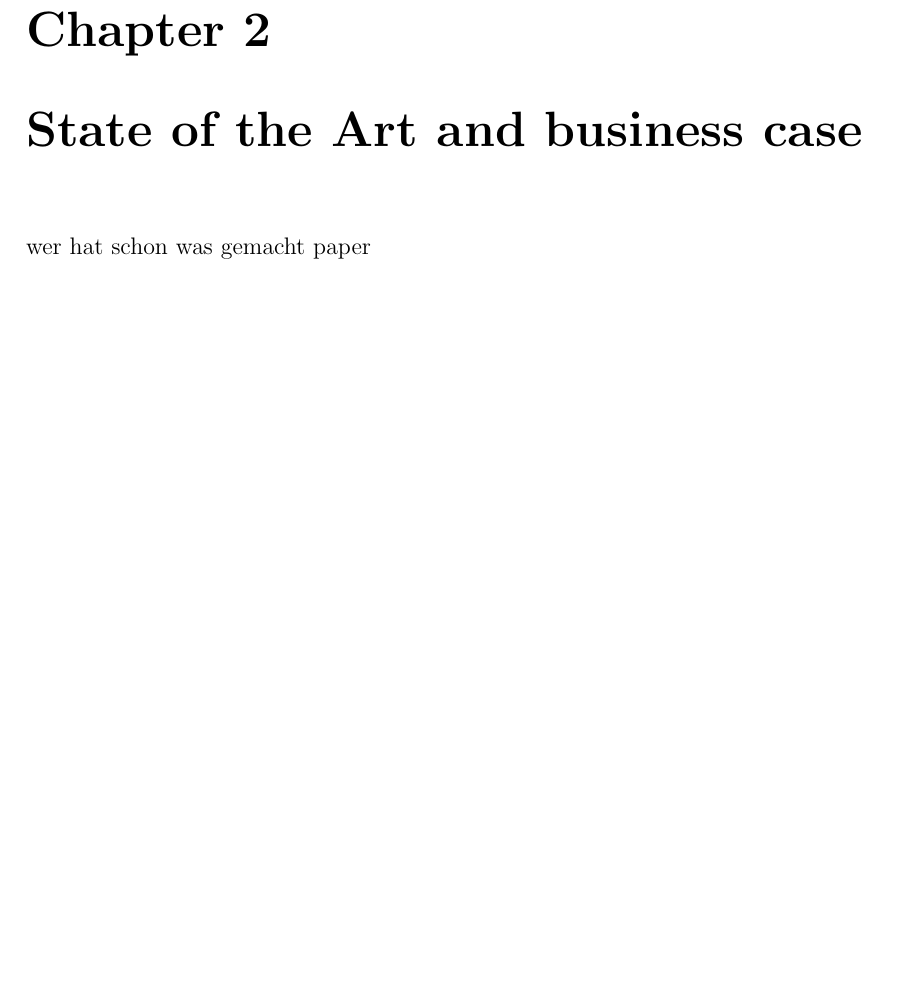
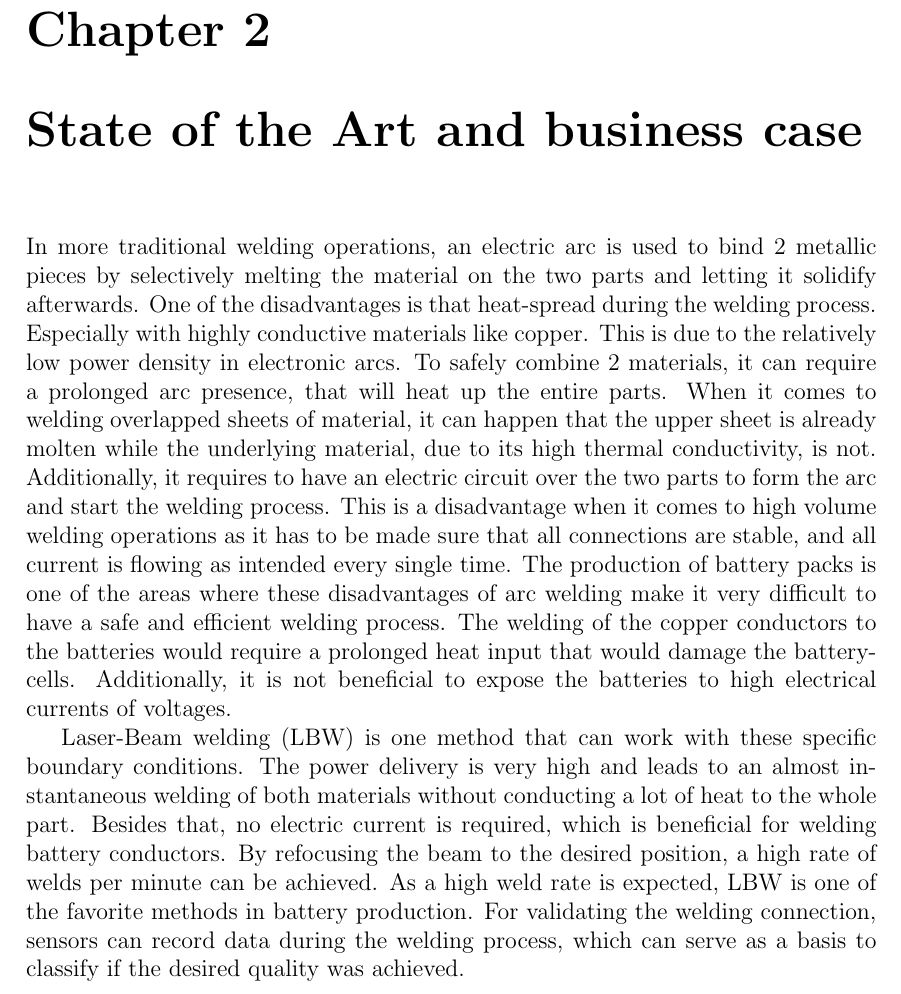
Before and after one commit to JanNalivaika/Predictive-Quality-Battery-TUM, a LaTeX document (Report/TEX/Report.tex): part of page 10 of 19, cut so that both start at the same text, the shorter picture padded with empty space. Compiled offline with pdfLaTeX.

Commit message:
businesscase

```diff
--- a/Report/TEX/Report.tex
+++ b/Report/TEX/Report.tex
@@ -90,7 +90,14 @@ The found features serve as decision bases for the algorithms to classify the we
 
 
 \chapter{State of the Art and business case}
-wer hat schon was gemacht paper
+In more traditional welding operations, an electric arc is used to bind 2 metallic pieces by selectively melting the material on the two parts and letting it solidify afterwards. One of the disadvantages is that heat-spread during the welding process. Especially with highly conductive materials like copper. This is due to the relatively low power density in electronic arcs. To safely combine 2 materials, it can require a prolonged arc presence, that will heat up the entire parts. When it comes to welding overlapped sheets of material, it can happen that the upper sheet is already molten while the underlying material, due to its high thermal conductivity, is not. Additionally, it requires to have an electric circuit over the two parts to form the arc and start the welding process. This is a disadvantage when it comes to high volume welding operations as it has to be made sure that all connections are stable, and all current is flowing as intended every single time.
+The production of battery packs is one of the areas where these disadvantages of arc welding make it very difficult to have a safe and efficient welding process. The welding of the copper conductors to the batteries would require a prolonged heat input that would damage the battery-cells. Additionally, it is not beneficial to expose the batteries to high electrical currents of voltages.
+
+
+Laser-Beam welding (LBW) is one method that can work with these specific boundary conditions.
+The power delivery is very high and leads to an almost instantaneous welding of both materials without conducting a lot of heat to the whole part. Besides that, no electric current is required, which is beneficial for welding battery conductors. By refocusing the beam to the desired position, a high rate of welds per minute can be achieved. As a high weld rate is expected, LBW is one of the favorite methods in battery production.
+For validating the welding connection, sensors can record data during the welding process, which can serve as a basis to classify if the desired quality was achieved. %The following sections explain how a set of data has to be analyzed and transformed to be used in the prediction process.
+
 \chapter{Methodology}
 KDD process erklären
 
```
Also changed, not shown: Report/TEX/Report.pdf, 3 other files.
